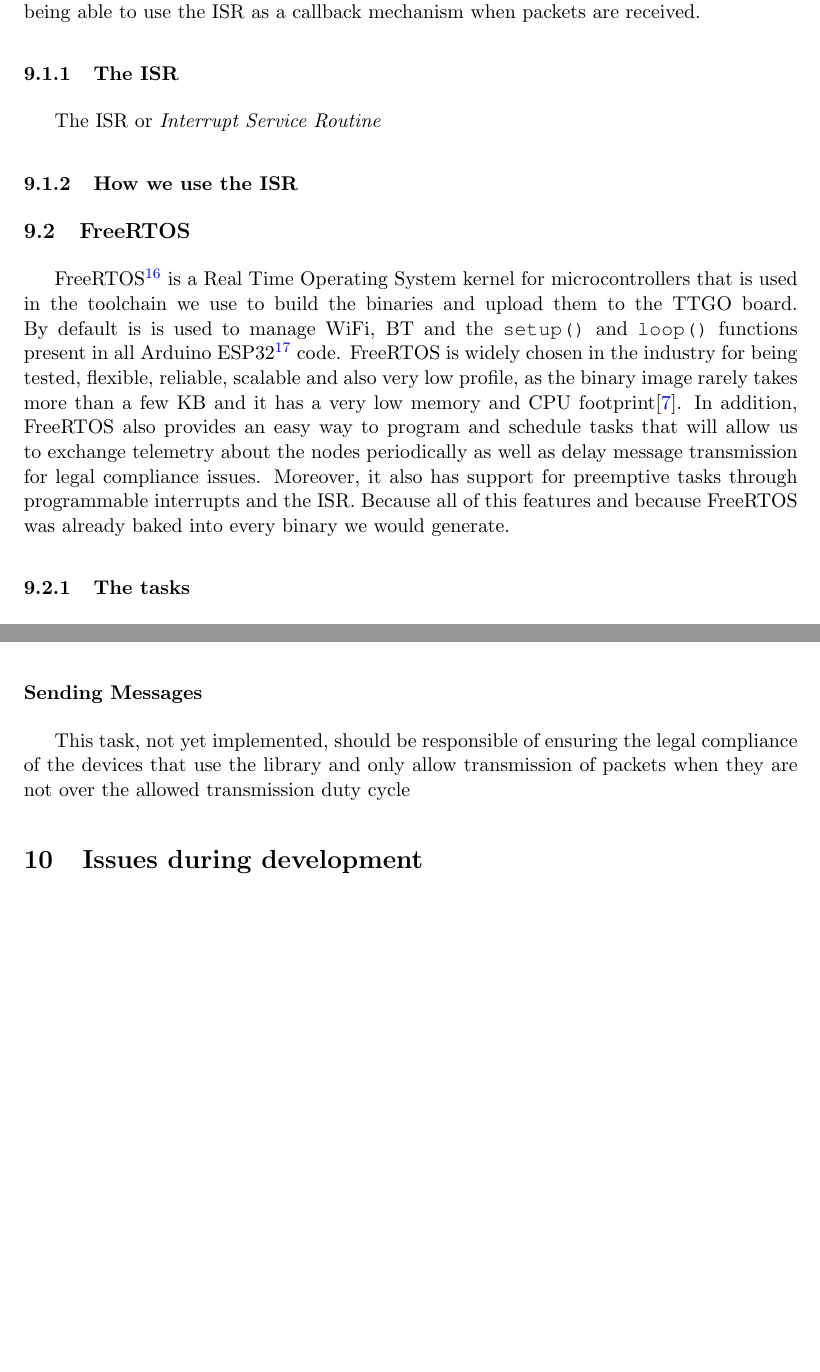
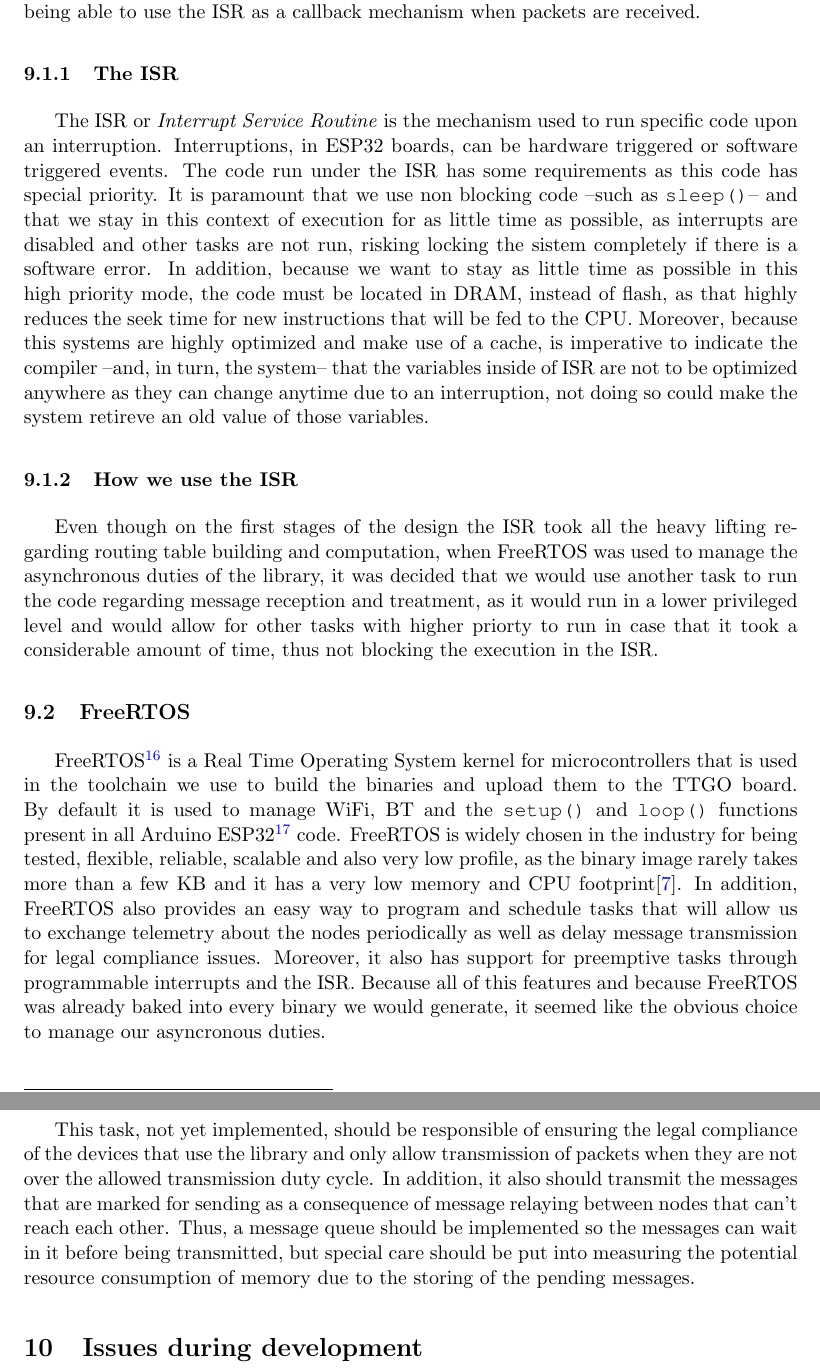
Before and after one commit to sergimn/TFG, a LaTeX document (main.tex, which reads Specification.tex): two parts of pages 18 and 19 of 21 before the commit and two parts of pages 18 and 20 of 21 after it, joined at a grey line, cut so that both start at the same text, the shorter picture padded with empty space. Compiled offline with pdfLaTeX.

Commit message:
Acaba esborrador Library Specs

```diff
--- a/Specification.tex
+++ b/Specification.tex
@@ -18,12 +18,15 @@ RadioLib\footnote{\url{https://github.com/jgromes/RadioLib}} is a \textit{Univer
 
 RadioLib was the library chosen among other available options not only for its ability to support different board configurations but also because of a specific feature it supports; being able to use the ISR as a callback mechanism when packets are received.
 \subsubsection{The ISR}
-The ISR or \textit{Interrupt Service Routine}
+The ISR or \textit{Interrupt Service Routine} is the mechanism used to run specific code upon an interruption. Interruptions, in ESP32 boards, can be hardware triggered or software triggered events.
+The code run under the ISR has some requirements as this code has special priority. It is paramount that we use non blocking code --such as \texttt{sleep()}-- and that we stay in this context of execution for as little time as possible, as interrupts are disabled and other tasks are not run, risking locking the sistem completely if there is a software error. In addition, because we want to stay as little time as possible in this high priority mode, the code must be located in DRAM, instead of flash, as that highly reduces the seek time for new instructions that will be fed to the CPU. Moreover, because this systems are highly optimized and make use of a cache, is imperative to indicate the compiler --and, in turn, the system-- that the variables inside of ISR are not to be optimized anywhere as they can change anytime due to an interruption, not doing so could make the system retireve an old value of those variables.
 \subsubsection{How we use the ISR}
+% Explicar que simplement la fem servir per cridar a una tasca de FreeRTOS per passar el menys temps possible dins, pero que no és possible rebre molts missatges seguits ja que no hi ha una cua de missatges rebuts
+Even though on the first stages of the design the ISR took all the heavy lifting regarding routing table building and computation, when FreeRTOS was used to manage the asynchronous duties of the library, it was decided that we would use another task to run the code regarding message reception and treatment, as it would run in a lower privileged level and would allow for other tasks with higher priorty to run in case that it took a considerable amount of time, thus not blocking the execution in the ISR.
 \subsection{FreeRTOS}
 %TODO Afegir un diagrama (o dos) de com les tasques interactuen. Un diagrama de decisions hauria de ser suficient per representar l'esperit davant d'aquestes dues tasques
-FreeRTOS\footnote{\url{https://www.freertos.org/RTOS.html}} is a Real Time Operating System kernel for microcontrollers that is used in the toolchain we use to build the binaries and upload them to the TTGO board. By default is is used to manage WiFi, BT and the \texttt{setup()} and \texttt{loop()} functions present in all Arduino ESP32\footnote{\url{https://docs.espressif.com/projects/arduino-esp32/en/latest/getting_started.html}} code. FreeRTOS is widely chosen in the industry for being tested, flexible, reliable, scalable and also very low profile, as the binary image rarely takes more than a few KB and it has a very low memory and CPU footprint\cite{FreeRTOSCharacteristics}. In addition, FreeRTOS also provides an easy way to program and schedule tasks that will allow us to exchange telemetry about the nodes periodically as well as delay message transmission for legal compliance issues. Moreover, it also has support for preemptive tasks through programmable interrupts and the ISR.
-Because all of this features and because FreeRTOS was already baked into every binary we would generate.
+FreeRTOS\footnote{\url{https://www.freertos.org/RTOS.html}} is a Real Time Operating System kernel for microcontrollers that is used in the toolchain we use to build the binaries and upload them to the TTGO board. By default it is used to manage WiFi, BT and the \texttt{setup()} and \texttt{loop()} functions present in all Arduino ESP32\footnote{\url{https://docs.espressif.com/projects/arduino-esp32/en/latest/getting_started.html}} code. FreeRTOS is widely chosen in the industry for being tested, flexible, reliable, scalable and also very low profile, as the binary image rarely takes more than a few KB and it has a very low memory and CPU footprint\cite{FreeRTOSCharacteristics}. In addition, FreeRTOS also provides an easy way to program and schedule tasks that will allow us to exchange telemetry about the nodes periodically as well as delay message transmission for legal compliance issues. Moreover, it also has support for preemptive tasks through programmable interrupts and the ISR.
+Because all of this features and because FreeRTOS was already baked into every binary we would generate, it seemed like the obvious choice to manage our asyncronous duties.
 \subsubsection{The tasks}
 Currently, two FreeRTOS tasks are used in the library, there's a plan for a third one (and a possible fourth) that will be in charge of sending the messages when the device is allowed to use the radioelectric spectrum according to current regulations and will delay the transmission otherwise. The currently existing tasks, however, are responsible of the following:
 \subsubsection*{Telemetry}
@@ -38,7 +41,7 @@ Even though RadioLib is responsible of running an arbitrary code after a packet
 , spendig a lot of time in the ISR must be prevented. For this reason, the only job the ISR has, is to signal this task that a new message is ready to be processed, thus freeing the ISR from high CPU utilization or blocking tasks. This task will then be responsible of treating the packet depending on its header. In normal data packets, the payload will be copied to a buffer that is accessible for the user and then a user provided function will be executed, probably under a different task context, so the user can treat the received data for their intended purpose. However, in case we receive a telemetry packet we expect to need a bit more of computing power --thus the need for this task-- as we will need to update the routing table with the potential new information and do some extra calculations if we want to optimize the routing table with some non trivial techniques that take into account things such as battery levels of nearby devices, Spread Factor or frequency used.
 
 \subsubsection*{Sending Messages}
-This task, not yet implemented, should be responsible of ensuring the legal compliance of the devices that use the library and only allow transmission of packets when they are not over the allowed transmission duty cycle
+This task, not yet implemented, should be responsible of ensuring the legal compliance of the devices that use the library and only allow transmission of packets when they are not over the allowed transmission duty cycle. In addition, it also should transmit the messages that are marked for sending as a consequence of message relaying between nodes that can't reach each other. Thus, a message queue should be implemented so the messages can wait in it before being transmitted, but special care should be put into measuring the potential resource consumption of memory due to the storing of the pending messages.
 % Es fan servir 2 tasques
 	% La periòdica de enviar telemetria. Explicar que perque aquesta funció fos transparent per l'usuari es necessitava fer servir freertos
 	% La de rebre els paquets i processar la telemetria
```
Also changed, not shown: Specification.tex (8 more changed lines).
